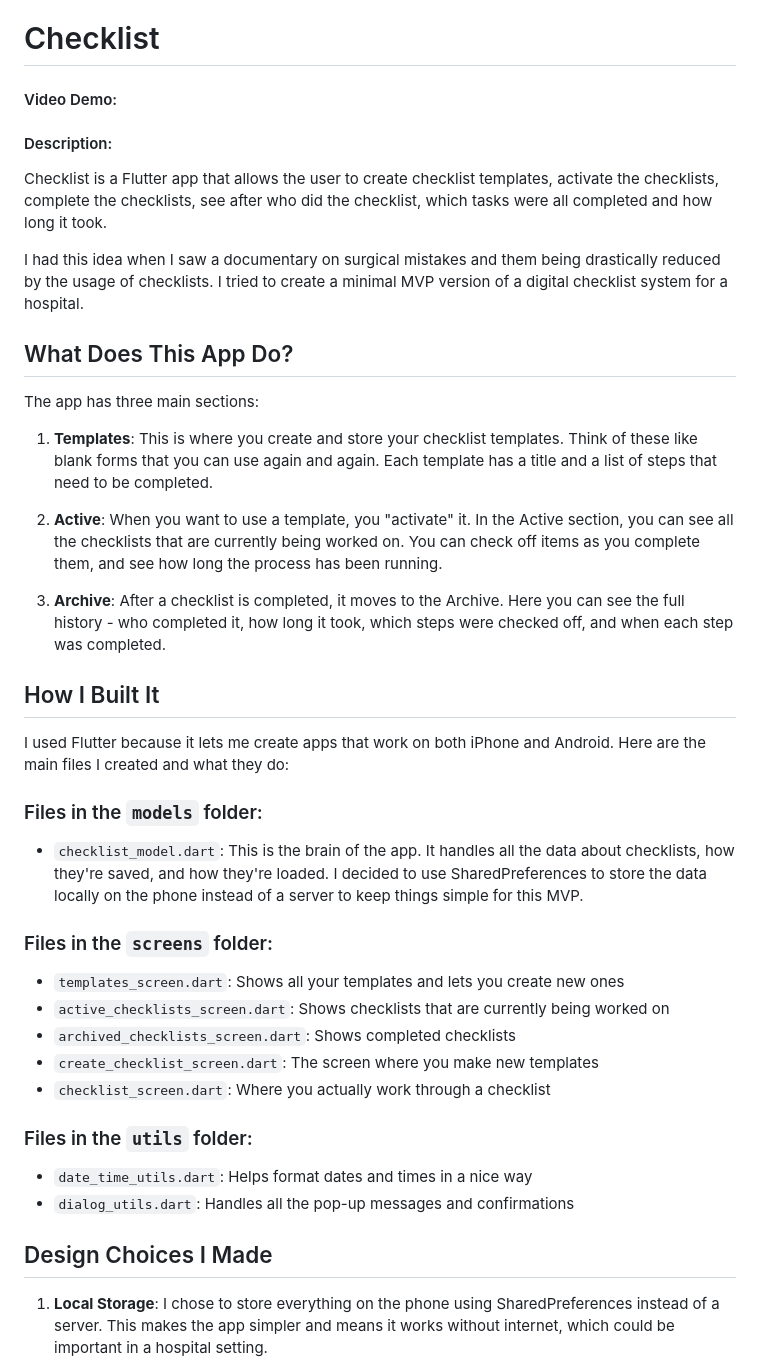
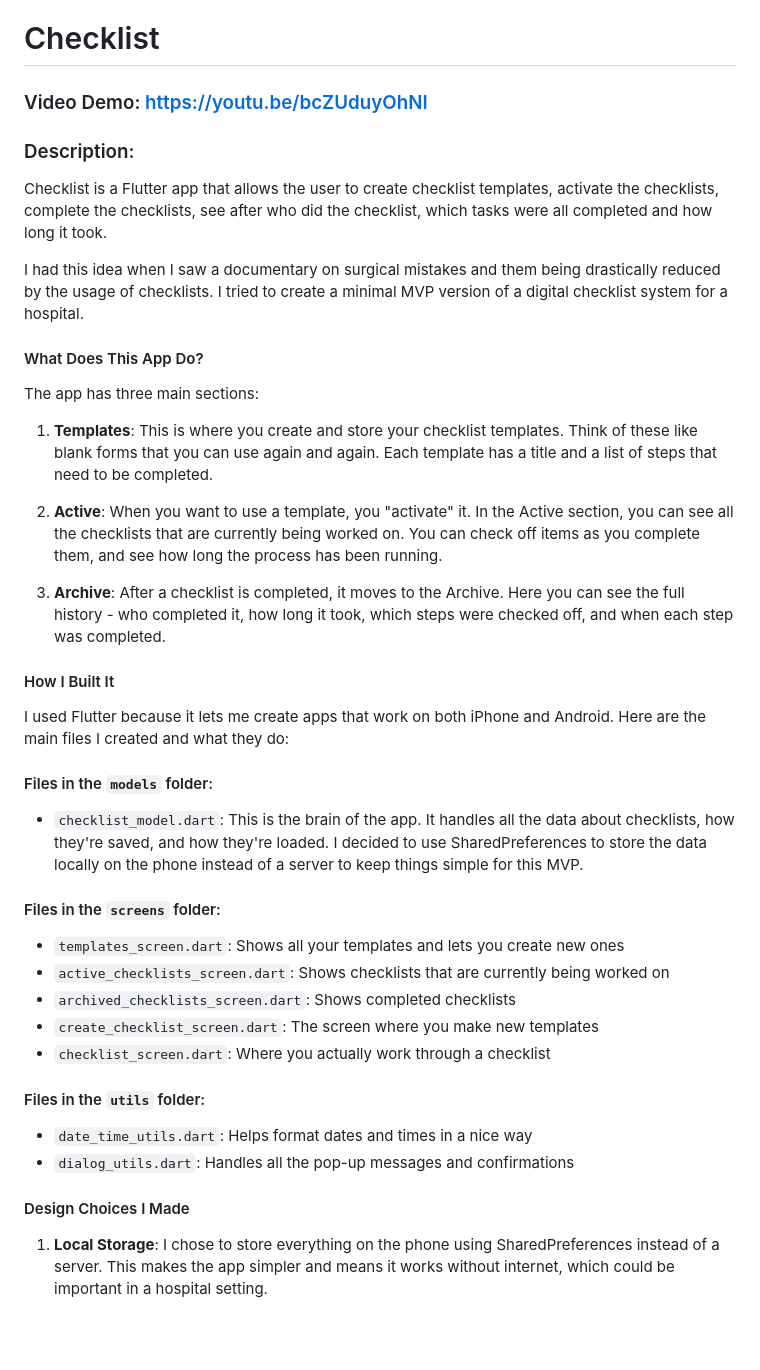
Before and after one commit to Essatt/checklist, a Markdown page: README.md, the part around the change printed below. Rendered like a GitHub page; blank space fills up the shorter version.

Commit message:
Update README.md
youtube link added

```diff
--- a/README.md
+++ b/README.md
@@ -1,11 +1,11 @@
 # Checklist
-#### Video Demo:  <URL HERE>
-#### Description:
+### Video Demo:  https://youtu.be/bcZUduyOhNI
+### Description:
 Checklist is a Flutter app that allows the user to create checklist templates, activate the checklists, complete the checklists, see after who did the checklist, which tasks were all completed and how long it took.
 
 I had this idea when I saw a documentary on surgical mistakes and them being drastically reduced by the usage of checklists. I tried to create a minimal MVP version of a digital checklist system for a hospital.
 
-## What Does This App Do?
+#### What Does This App Do?
 
 The app has three main sections:
 
@@ -15,25 +15,25 @@ The app has three main sections:
 
 3. **Archive**: After a checklist is completed, it moves to the Archive. Here you can see the full history - who completed it, how long it took, which steps were checked off, and when each step was completed.
 
-## How I Built It
+#### How I Built It
 
 I used Flutter because it lets me create apps that work on both iPhone and Android. Here are the main files I created and what they do:
 
-### Files in the `models` folder:
+#### Files in the `models` folder:
 - `checklist_model.dart`: This is the brain of the app. It handles all the data about checklists, how they're saved, and how they're loaded. I decided to use SharedPreferences to store the data locally on the phone instead of a server to keep things simple for this MVP.
 
-### Files in the `screens` folder:
+#### Files in the `screens` folder:
 - `templates_screen.dart`: Shows all your templates and lets you create new ones
 - `active_checklists_screen.dart`: Shows checklists that are currently being worked on
 - `archived_checklists_screen.dart`: Shows completed checklists
 - `create_checklist_screen.dart`: The screen where you make new templates
 - `checklist_screen.dart`: Where you actually work through a checklist
 
-### Files in the `utils` folder:
+#### Files in the `utils` folder:
 - `date_time_utils.dart`: Helps format dates and times in a nice way
 - `dialog_utils.dart`: Handles all the pop-up messages and confirmations
 
-## Design Choices I Made
+#### Design Choices I Made
 
 1. **Local Storage**: I chose to store everything on the phone using SharedPreferences instead of a server. This makes the app simpler and means it works without internet, which could be important in a hospital setting.
 
```
Also changed, not shown: other parts of README.md (+2 -2 lines).
